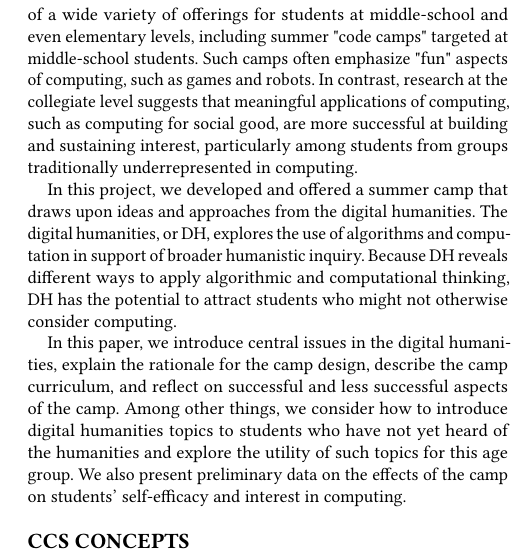
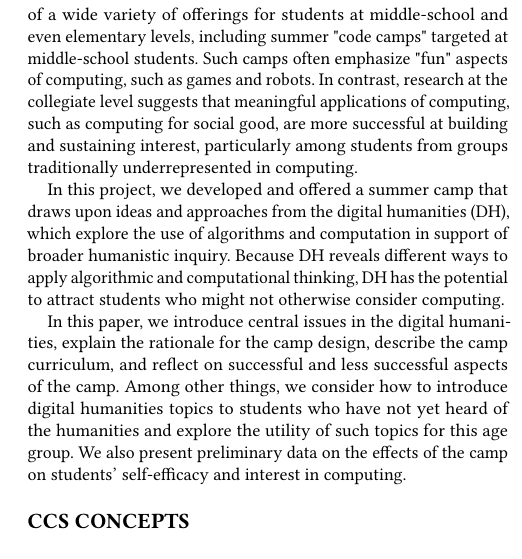
Before and after one commit to grinnell-cs/lac-sigcse2019, a LaTeX paper (ert640.tex, which reads abstract.tex): part of one column of page 1 of 7, cut so that both start at the same text. Compiled offline with pdfLaTeX.

Commit message:
Minor shortening of abstract.

```diff
--- a/abstract.tex
+++ b/abstract.tex
@@ -2,7 +2,7 @@
 
 Over the past decade, politicians, leaders, and pundits have called for computing and computer science education opportunities to be made available earlier and earlier. Such calls have led to the creation of a wide variety of offerings for students at middle-school and even elementary levels, including summer "code camps" targeted at middle-school students. Such camps often emphasize "fun" aspects of computing, such as games and robots. In contrast, research at the collegiate level suggests that meaningful applications of computing, such as computing for social good, are more successful at building and sustaining interest, particularly among students from groups traditionally underrepresented in computing.
 
-In this project, we developed and offered a summer camp that draws upon ideas and approaches from the digital humanities. The digital humanities, or DH, explores the use of algorithms and computation in support of broader humanistic inquiry. Because DH reveals different ways to apply algorithmic and computational thinking, DH has the potential to attract students who might not otherwise consider computing.
+In this project, we developed and offered a summer camp that draws upon ideas and approaches from the digital humanities (DH), which explore the use of algorithms and computation in support of broader humanistic inquiry. Because DH reveals different ways to apply algorithmic and computational thinking, DH has the potential to attract students who might not otherwise consider computing.
 
 In this paper, we introduce central issues in the digital humanities, explain the rationale for the camp design, describe the camp curriculum, and reflect on successful and less successful aspects of the camp. Among other things, we consider how to introduce digital humanities topics to students who have not yet heard of the humanities and explore the utility of such topics for this age group. We also present preliminary data on the effects of the camp on students' self-efficacy and interest in computing.
 
```
